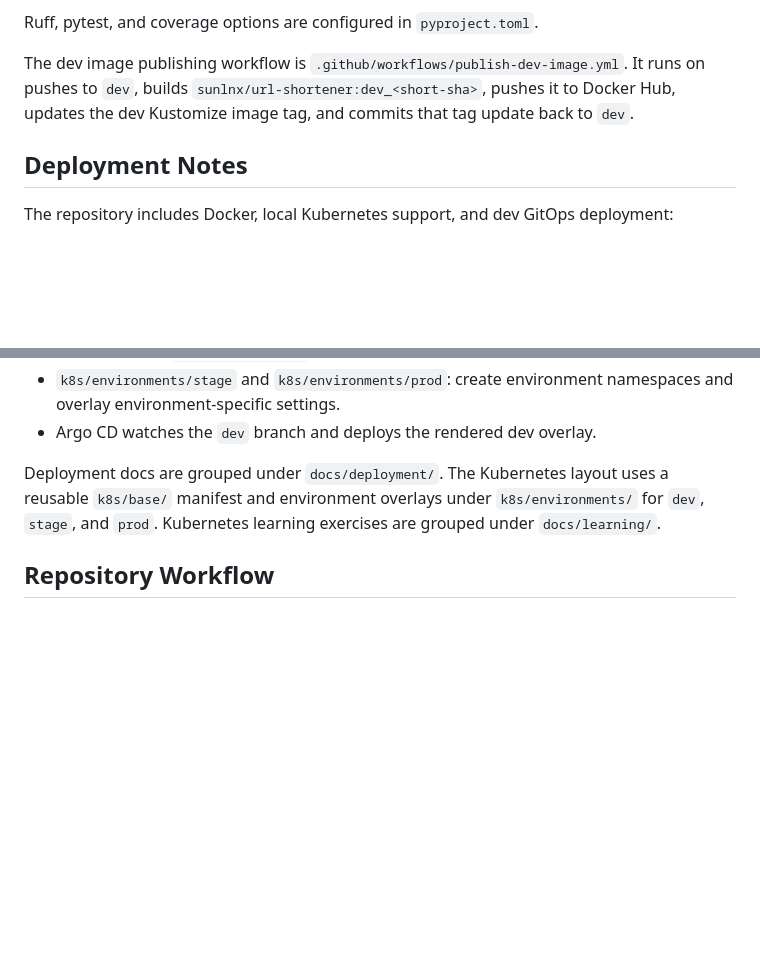
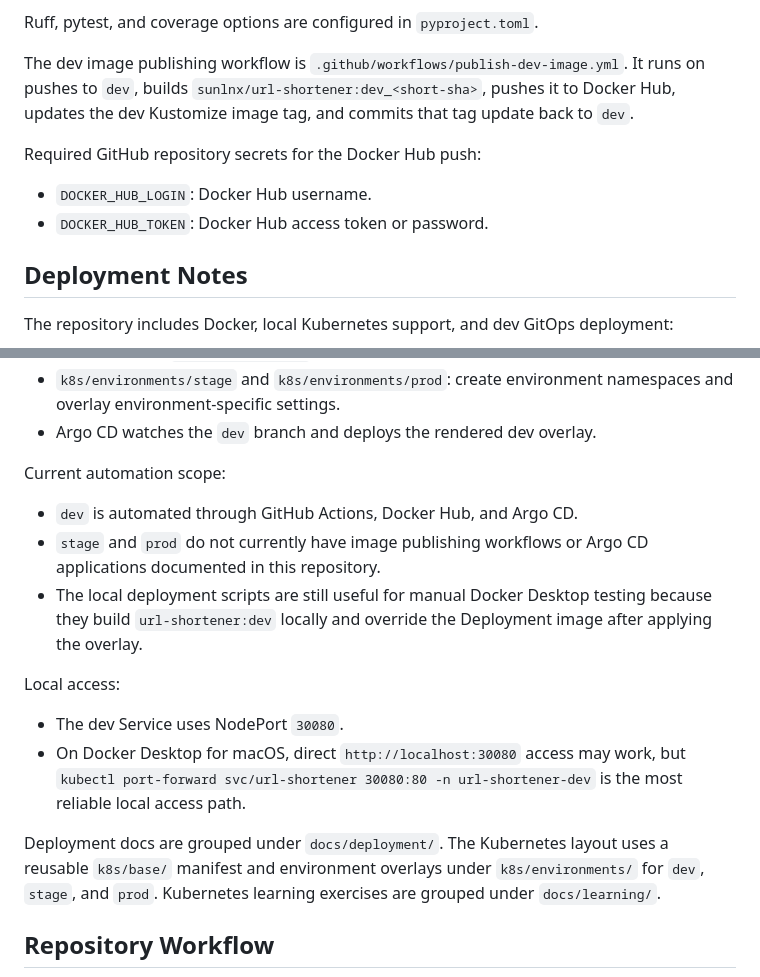
Before and after one commit to samperay/url_shortner, a Markdown page: docs/context/repository-context.md, 2 parts joined by grey strips. GitHub-like rendering; blank space fills up the shorter version.

Commit message:
context document updated

```diff
--- a/docs/context/repository-context.md
+++ b/docs/context/repository-context.md
@@ -108,6 +108,11 @@ It runs on pushes to `dev`, builds `sunlnx/url-shortener:dev_<short-sha>`,
 pushes it to Docker Hub, updates the dev Kustomize image tag, and commits that
 tag update back to `dev`.
 
+Required GitHub repository secrets for the Docker Hub push:
+
+- `DOCKER_HUB_LOGIN`: Docker Hub username.
+- `DOCKER_HUB_TOKEN`: Docker Hub access token or password.
+
 ## Deployment Notes
 
 The repository includes Docker, local Kubernetes support, and dev GitOps
@@ -129,6 +134,22 @@ deployment:
   `k8s/environments/prod`: create environment namespaces and overlay
   environment-specific settings.
 - Argo CD watches the `dev` branch and deploys the rendered dev overlay.
+
+Current automation scope:
+
+- `dev` is automated through GitHub Actions, Docker Hub, and Argo CD.
+- `stage` and `prod` do not currently have image publishing workflows or Argo CD
+  applications documented in this repository.
+- The local deployment scripts are still useful for manual Docker Desktop
+  testing because they build `url-shortener:dev` locally and override the
+  Deployment image after applying the overlay.
+
+Local access:
+
+- The dev Service uses NodePort `30080`.
+- On Docker Desktop for macOS, direct `http://localhost:30080` access may work,
+  but `kubectl port-forward svc/url-shortener 30080:80 -n url-shortener-dev`
+  is the most reliable local access path.
 
 Deployment docs are grouped under `docs/deployment/`. The Kubernetes layout uses
 a reusable `k8s/base/` manifest and environment overlays under
```
